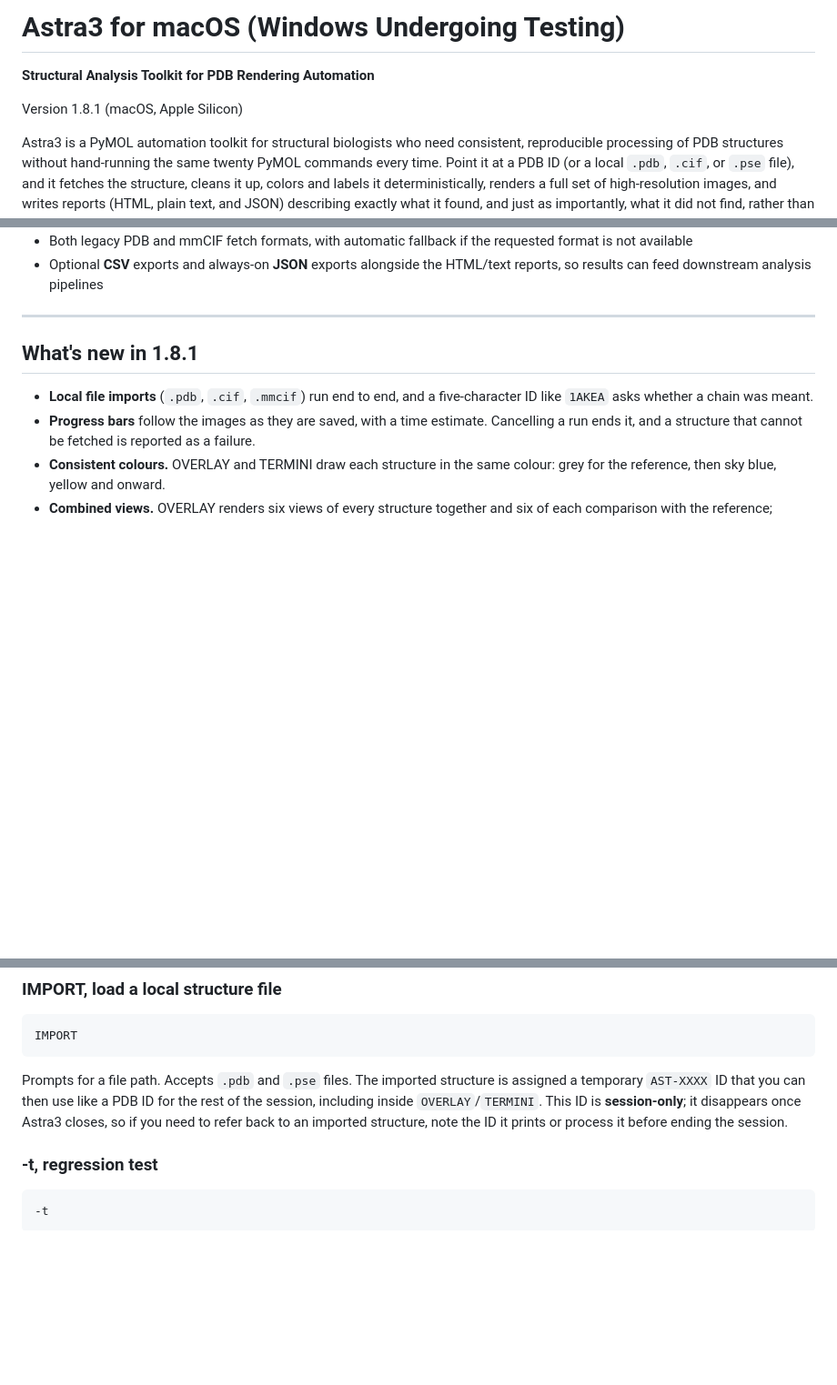
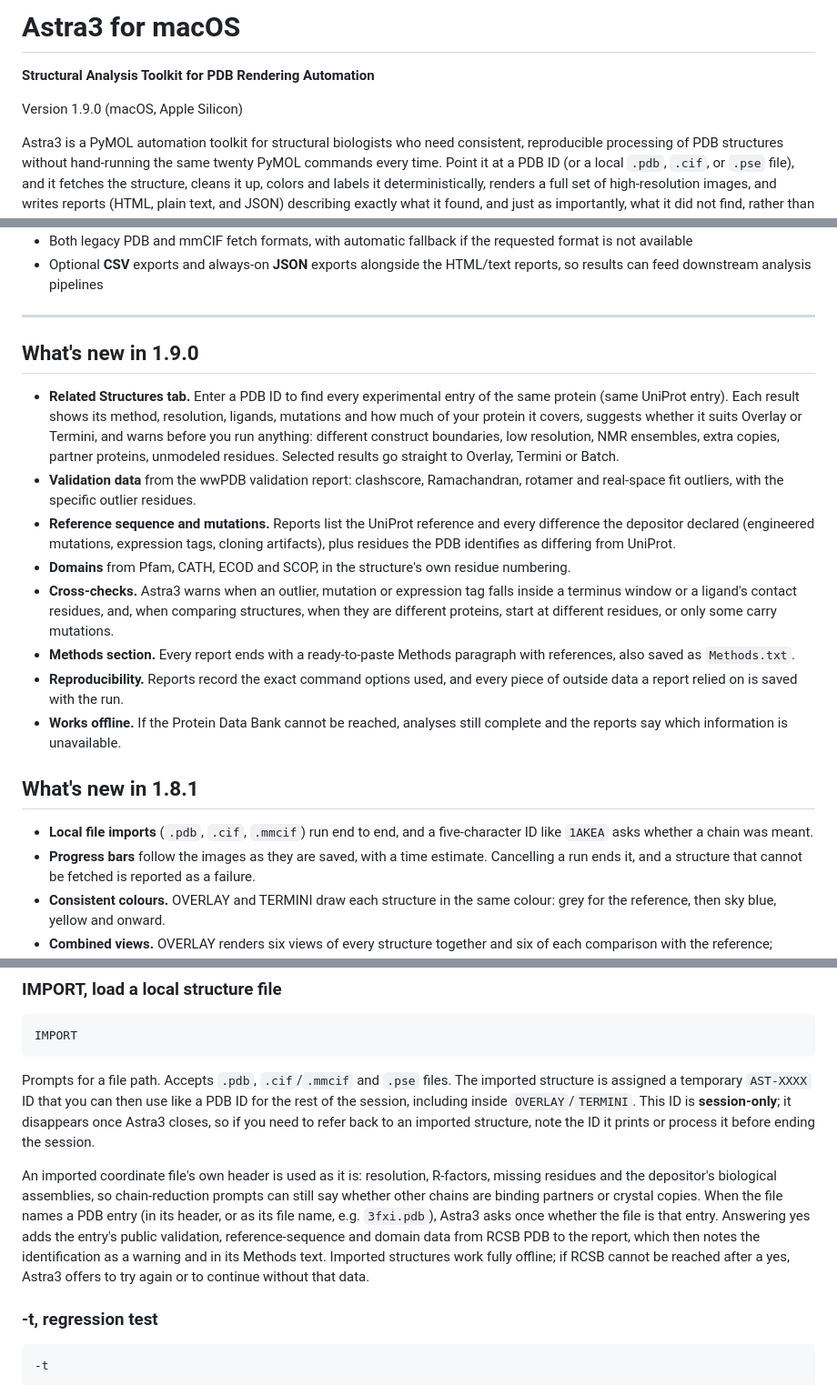
Before and after one commit to andre-aguirre/Astra3, a Markdown page: README.md, 3 parts joined by grey strips. Shown at 91% size. GitHub-like rendering; blank space fills up the shorter version.

Commit message:
Update README for version 1.9.0 release
Updated version number and added new features for version 1.9.0, including related structures tab, validation data, and offline capabilities.

````diff
--- a/README.md
+++ b/README.md
@@ -1,8 +1,8 @@
-# Astra3 for macOS (Windows Undergoing Testing)
+# Astra3 for macOS
 
 **Structural Analysis Toolkit for PDB Rendering Automation**
 
-Version 1.8.1 (macOS, Apple Silicon)
+Version 1.9.0 (macOS, Apple Silicon)
 
 Astra3 is a PyMOL automation toolkit for structural biologists who need
 consistent, reproducible processing of PDB structures without hand-running
@@ -34,6 +34,35 @@ Beyond single-structure analysis, Astra3 also supports:
   HTML/text reports, so results can feed downstream analysis pipelines
 
 ---
+
+## What's new in 1.9.0
+
+- **Related Structures tab.** Enter a PDB ID to find every experimental
+  entry of the same protein (same UniProt entry). Each result shows its
+  method, resolution, ligands, mutations and how much of your protein it
+  covers, suggests whether it suits Overlay or Termini, and warns before
+  you run anything: different construct boundaries, low resolution, NMR
+  ensembles, extra copies, partner proteins, unmodeled residues. Selected
+  results go straight to Overlay, Termini or Batch.
+- **Validation data** from the wwPDB validation report: clashscore,
+  Ramachandran, rotamer and real-space fit outliers, with the specific
+  outlier residues.
+- **Reference sequence and mutations.** Reports list the UniProt
+  reference and every difference the depositor declared (engineered
+  mutations, expression tags, cloning artifacts), plus residues the PDB
+  identifies as differing from UniProt.
+- **Domains** from Pfam, CATH, ECOD and SCOP, in the structure's own
+  residue numbering.
+- **Cross-checks.** Astra3 warns when an outlier, mutation or expression
+  tag falls inside a terminus window or a ligand's contact residues, and,
+  when comparing structures, when they are different proteins, start at
+  different residues, or only some carry mutations.
+- **Methods section.** Every report ends with a ready-to-paste Methods
+  paragraph with references, also saved as `Methods.txt`.
+- **Reproducibility.** Reports record the exact command options used, and
+  every piece of outside data a report relied on is saved with the run.
+- **Works offline.** If the Protein Data Bank cannot be reached, analyses
+  still complete and the reports say which information is unavailable.
 
 ## What's new in 1.8.1
 
@@ -601,12 +630,25 @@ auto-decision flags above, applied to every structure in the batch.
 IMPORT
 ```
 
-Prompts for a file path. Accepts `.pdb` and `.pse` files. The imported
-structure is assigned a temporary `AST-XXXX` ID that you can then use
-like a PDB ID for the rest of the session, including inside
-`OVERLAY`/`TERMINI`. This ID is **session-only**; it disappears once
-Astra3 closes, so if you need to refer back to an imported structure,
-note the ID it prints or process it before ending the session.
+Prompts for a file path. Accepts `.pdb`, `.cif`/`.mmcif` and `.pse`
+files. The imported structure is assigned a temporary `AST-XXXX` ID that
+you can then use like a PDB ID for the rest of the session, including
+inside `OVERLAY`/`TERMINI`. This ID is **session-only**; it disappears
+once Astra3 closes, so if you need to refer back to an imported
+structure, note the ID it prints or process it before ending the
+session.
+
+An imported coordinate file's own header is used as it is: resolution,
+R-factors, missing residues and the depositor's biological assemblies,
+so chain-reduction prompts can still say whether other chains are
+binding partners or crystal copies. When the file names a PDB entry (in
+its header, or as its file name, e.g. `3fxi.pdb`), Astra3 asks once
+whether the file is that entry. Answering yes adds the entry's public
+validation, reference-sequence and domain data from RCSB PDB to the
+report, which then notes the identification as a warning and in its
+Methods text. Imported structures work fully offline; if RCSB cannot be
+reached after a yes, Astra3 offers to try again or to continue without
+that data.
 
 ### -t, regression test
 
````
Also changed, not shown: other parts of README.md (+1 -1 lines).
